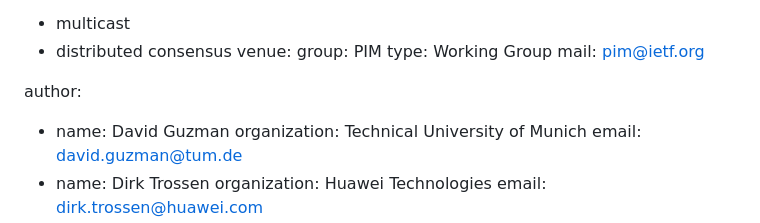
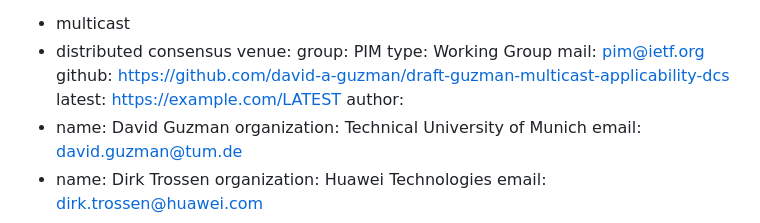
Before and after one commit to david-a-guzman/draft-guzman-multicast-applicability-dcs, a Markdown page: draft-guzman-multicast-applicability-dcs.md, the part around the change. GitHub-like rendering.

Commit message:
configured version

```diff
--- a/draft-guzman-multicast-applicability-dcs.md
+++ b/draft-guzman-multicast-applicability-dcs.md
@@ -18,7 +18,8 @@ venue:
   group: PIM
   type: Working Group
   mail: pim@ietf.org
-
+  github: https://github.com/david-a-guzman/draft-guzman-multicast-applicability-dcs
+  latest: https://example.com/LATEST
 author:
 - name: David Guzman
   organization: Technical University of Munich
```
